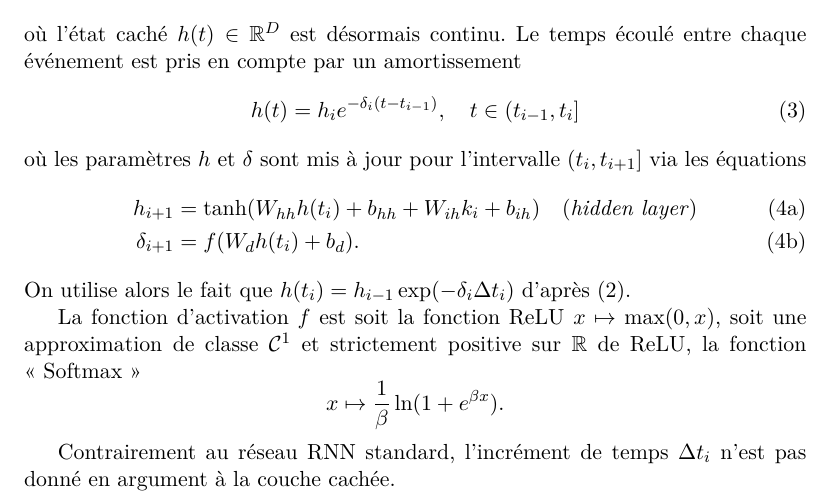
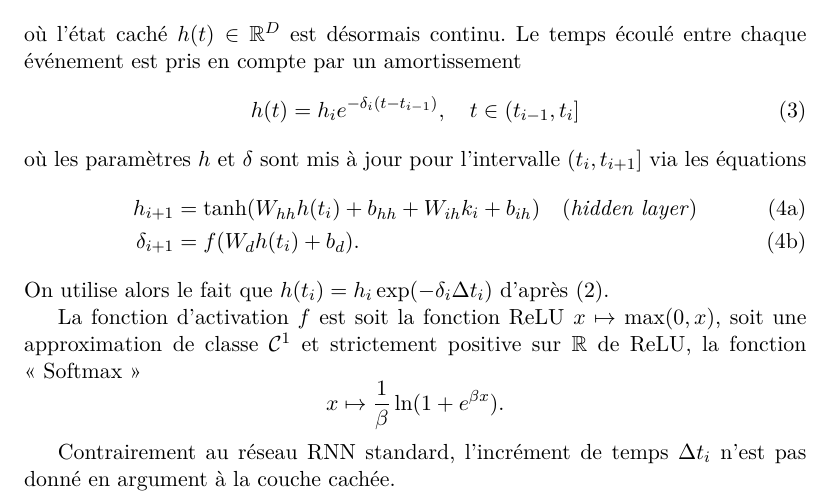
Before and after one commit to Deeptradingfx/point-process-nets, a LaTeX document (rapport/main.tex): part of page 2 of 2, cut so that both start at the same text. Compiled offline with XeLaTeX.

```diff
--- a/rapport/main.tex
+++ b/rapport/main.tex
@@ -69,7 +69,7 @@
 \delta_{i+1} &= f(W_dh(t_i) + b_d).
 \end{align}
 \end{subequations}
-On utilise alors le fait que $h(t_i) = h_{i-1}\exp(-\delta_i\Delta t_i)$ d'après \eqref{eq:decayrnnhiddenstate}.
+On utilise alors le fait que $h(t_i) = h_{i}\exp(-\delta_i\Delta t_i)$ d'après \eqref{eq:decayrnnhiddenstate}.
 
 La fonction d'activation $f$ est soit la fonction ReLU $x\mapsto \max(0,x)$, soit une approximation de classe $\mathcal C^1$ et strictement positive sur $\RR$ de ReLU, la fonction <<~Softmax~>>
 \[
```
Also changed, not shown: results/seq_length_distrib.Decay-RNN.pdf (added), 3 other files.
